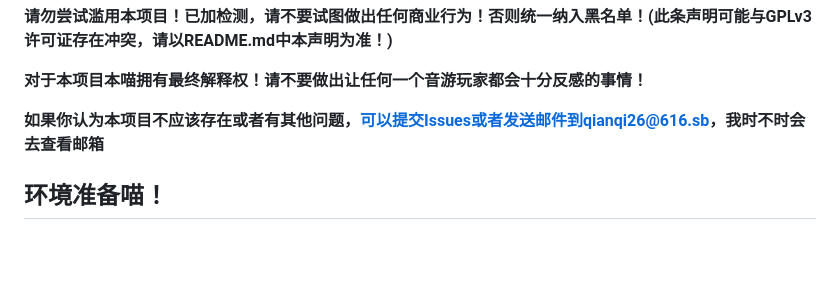
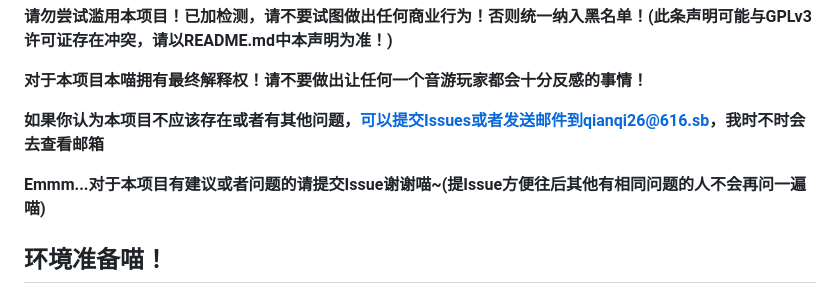
Before and after one commit to wms26/Phi-CloudAction-python, a Markdown page: README.md, the part around the change. GitHub-like rendering; blank space fills up the shorter version.

```diff
--- a/README.md
+++ b/README.md
@@ -30,6 +30,8 @@
 **对于本项目本喵拥有最终解释权！请不要做出让任何一个音游玩家都会十分反感的事情！**
 
 **如果你认为本项目不应该存在或者有其他问题，可以提交Issues或者发送邮件到qianqi26@616.sb，我时不时会去查看邮箱**
+
+**Emmm...对于本项目有建议或者问题的请提交Issue谢谢喵~(提Issue方便往后其他有相同问题的人不会再问一遍喵)**
 
 ## 环境准备喵！
 
```
